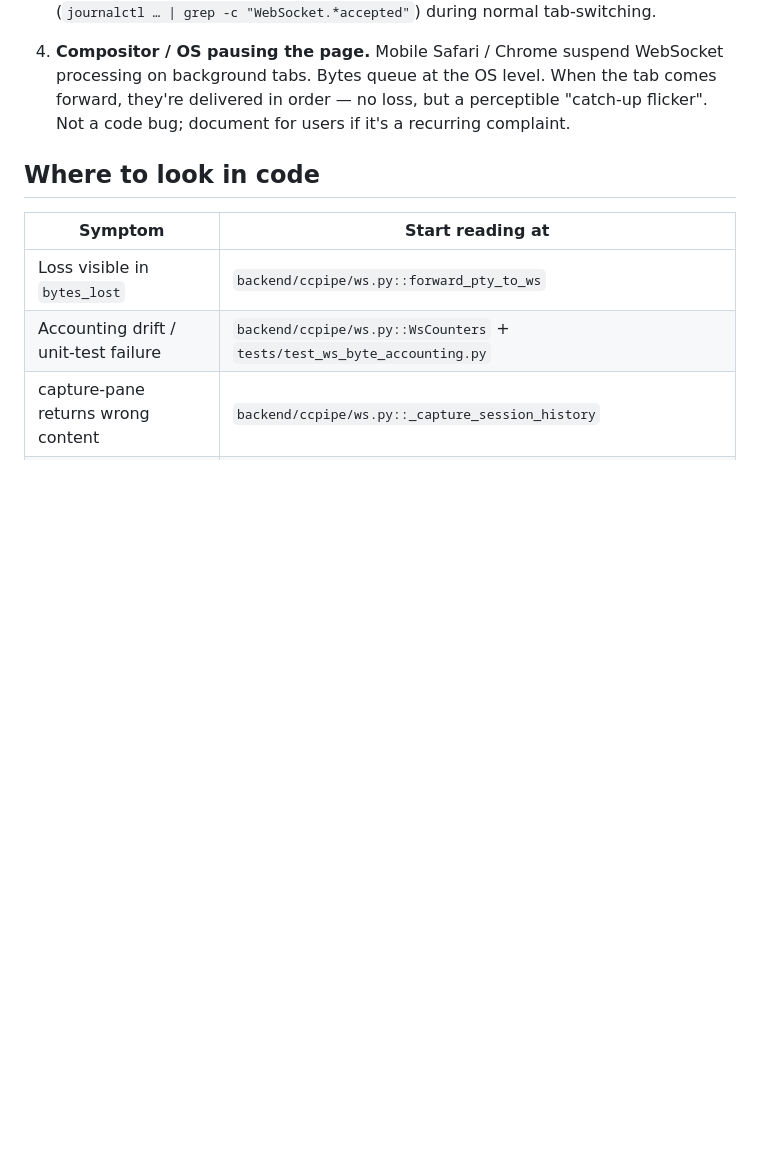
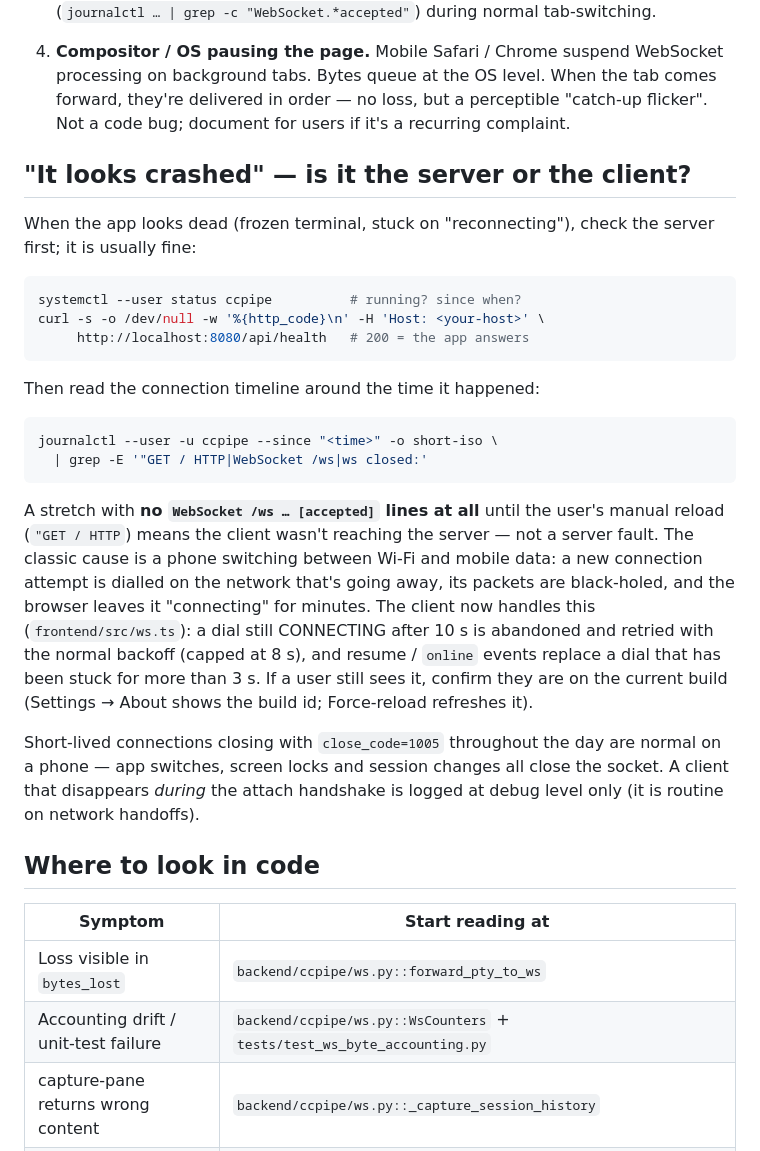
Before and after one commit to JameZUK/ccpipe, a Markdown page: docs/debugging.md, the part around the change. Rendered like a GitHub page; blank space fills up the shorter version.

Commit message:
docs: copying inside claude, terminal links, reconnect behaviour
README: a normal drag inside claude now copies (Claude copies its own
selection; Shift-drag selects terminal text directly), terminal links open
in the browser and leave ccpipe in place, and a "Staying connected" note on
automatic reconnects (10 s connect timeout, redial on resume).

debugging.md: new "It looks crashed — server or client?" section — health
check, reading the connection timeline (a gap with no accepted WebSockets
until a manual reload = client not reaching the server), the stuck-dial
cause on network handoffs and how the client now recovers, and why short
1005 closes are normal on a phone.

development.md: ws.ts now lists the draft frame and reconnect behaviour.

Co-Authored-By: Claude Opus 5.5 (1M context) <noreply@anthropic.com>

````diff
--- a/docs/debugging.md
+++ b/docs/debugging.md
@@ -241,6 +241,41 @@ Order of likelihood:
    order — no loss, but a perceptible "catch-up flicker". Not a code
    bug; document for users if it's a recurring complaint.
 
+## "It looks crashed" — is it the server or the client?
+
+When the app looks dead (frozen terminal, stuck on "reconnecting"), check
+the server first; it is usually fine:
+
+```bash
+systemctl --user status ccpipe          # running? since when?
+curl -s -o /dev/null -w '%{http_code}\n' -H 'Host: <your-host>' \
+     http://localhost:8080/api/health   # 200 = the app answers
+```
+
+Then read the connection timeline around the time it happened:
+
+```bash
+journalctl --user -u ccpipe --since "<time>" -o short-iso \
+  | grep -E '"GET / HTTP|WebSocket /ws|ws closed:'
+```
+
+A stretch with **no `WebSocket /ws … [accepted]` lines at all** until the
+user's manual reload (`"GET / HTTP`) means the client wasn't reaching the
+server — not a server fault. The classic cause is a phone switching
+between Wi-Fi and mobile data: a new connection attempt is dialled on the
+network that's going away, its packets are black-holed, and the browser
+leaves it "connecting" for minutes. The client now handles this
+(`frontend/src/ws.ts`): a dial still CONNECTING after 10 s is abandoned and
+retried with the normal backoff (capped at 8 s), and resume / `online`
+events replace a dial that has been stuck for more than 3 s. If a user
+still sees it, confirm they are on the current build (Settings → About
+shows the build id; Force-reload refreshes it).
+
+Short-lived connections closing with `close_code=1005` throughout the day
+are normal on a phone — app switches, screen locks and session changes all
+close the socket. A client that disappears *during* the attach handshake
+is logged at debug level only (it is routine on network handoffs).
+
 ## Where to look in code
 
 | Symptom                                      | Start reading at                                         |
````
Also changed, not shown: README.md (+12 -2 lines), docs/development.md (+3 -1 lines).
